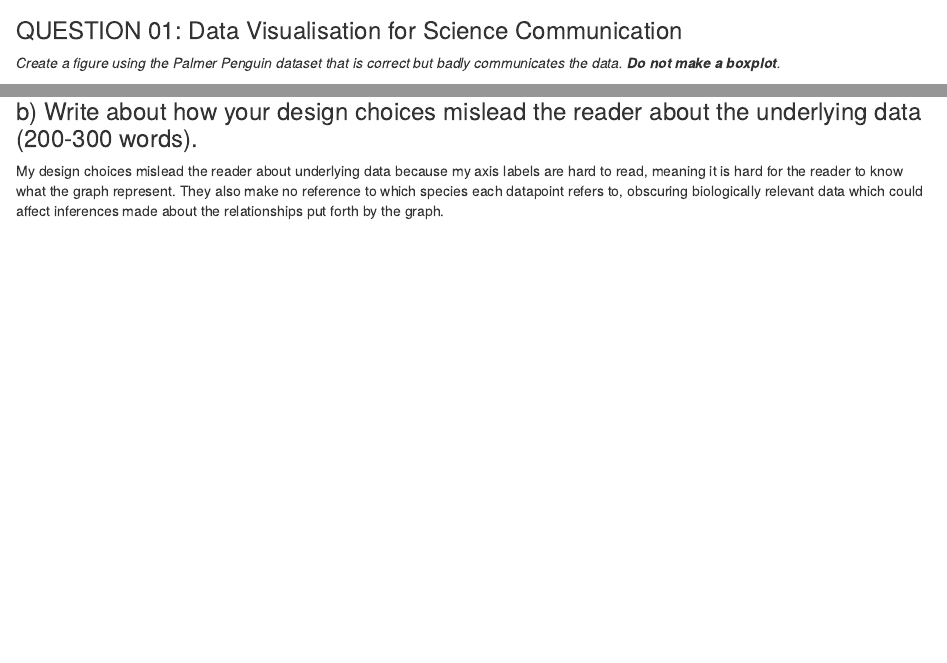
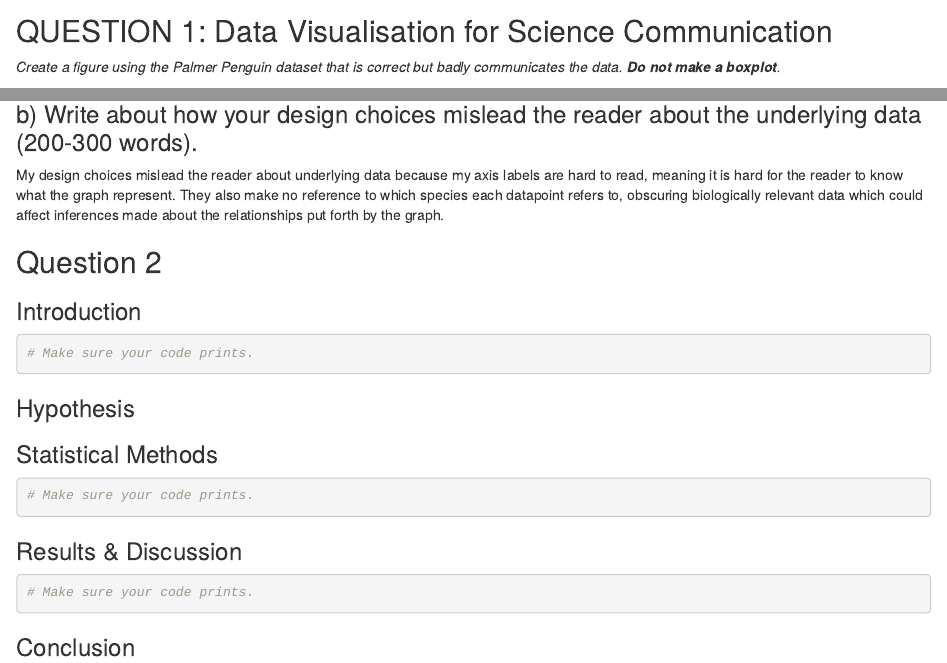
Before and after one commit to lemontea63/reproducible_figures_assignment, an R Markdown document (reproducible_figures_assignment.Rmd): the page in a window 1100 px wide, from 2480 px down, and a second part further down, joined at a grey line. Rendered offline with R 4.5, knitr and Pandoc, with nearby package versions; some code elsewhere in the file could not run offline.

Commit message:
Formatting and pasting in template for questions from assignment.

````diff
--- a/reproducible_figures_assignment.Rmd
+++ b/reproducible_figures_assignment.Rmd
@@ -52,7 +52,7 @@ colnames(penguins_data_clean)
 write.csv(penguins_data_clean, here("data","penguins_data_clean.csv"))
 ```
 
-### QUESTION 01: Data Visualisation for Science Communication
+## QUESTION 1: Data Visualisation for Science Communication
 
 *Create a figure using the Palmer Penguin dataset that is correct but badly communicates the data. **Do not make a boxplot**.*
 ```{r bad figure code, echo=FALSE}
@@ -95,3 +95,33 @@ dev.off()
 ### b) Write about how your design choices mislead the reader about the underlying data (200-300 words).
 
 My design choices mislead the reader about underlying data because my axis labels are hard to read, meaning it is hard for the reader to know what the graph represent. They also make no reference to which species each datapoint refers to, obscuring biologically relevant data which could affect inferences made about the relationships put forth by the graph.
+
+## Question 2
+
+### Introduction
+
+```{r Data Exploration}
+
+# Make sure your code prints.
+
+```
+
+### Hypothesis
+
+### Statistical Methods
+
+```{r Statistics}
+
+# Make sure your code prints.
+
+```
+
+### Results & Discussion
+
+```{r Plotting Results}
+
+# Make sure your code prints.
+
+```
+
+### Conclusion
````
